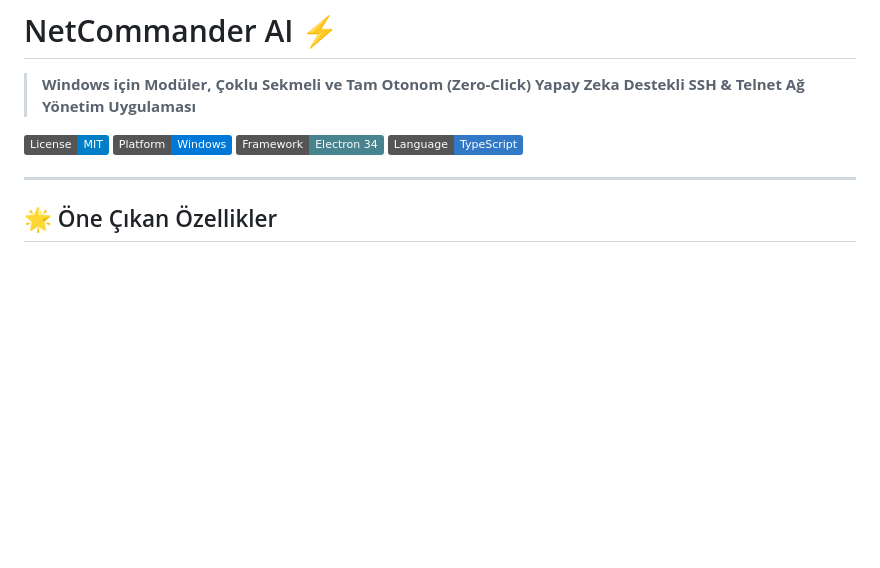
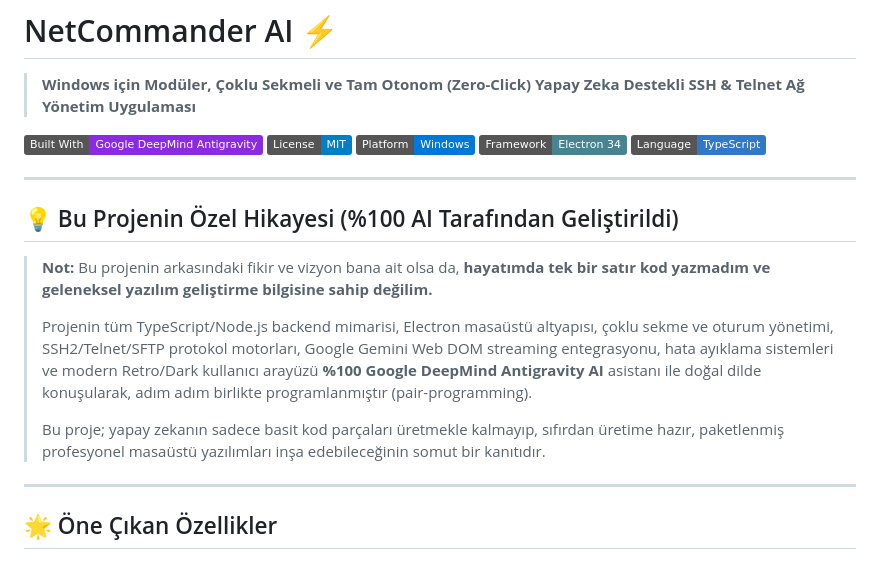
Before and after one commit to GokberkTunc/NetCommander-AI, a Markdown page: README.md, the part around the change. GitHub-like rendering; badges without logos; blank space fills up the shorter version.

Commit message:
docs: add Antigravity development story to README

```diff
--- a/README.md
+++ b/README.md
@@ -2,10 +2,21 @@
 
 > **Windows için Modüler, Çoklu Sekmeli ve Tam Otonom (Zero-Click) Yapay Zeka Destekli SSH & Telnet Ağ Yönetim Uygulaması**
 
+[![Built With Antigravity](https://img.shields.io/badge/Built%20With-Google%20DeepMind%20Antigravity-8A2BE2.svg)](https://deepmind.google/)
 [![License: MIT](https://img.shields.io/badge/License-MIT-blue.svg)](LICENSE)
 [![Platform](https://img.shields.io/badge/Platform-Windows-0078d7.svg)](https://microsoft.com/windows)
 [![Electron](https://img.shields.io/badge/Framework-Electron%2034-47848F.svg)](https://www.electronjs.org/)
 [![TypeScript](https://img.shields.io/badge/Language-TypeScript-3178c6.svg)](https://www.typescriptlang.org/)
+
+---
+
+## 💡 Bu Projenin Özel Hikayesi (%100 AI Tarafından Geliştirildi)
+
+> **Not:** Bu projenin arkasındaki fikir ve vizyon bana ait olsa da, **hayatımda tek bir satır kod yazmadım ve geleneksel yazılım geliştirme bilgisine sahip değilim.**
+>
+> Projenin tüm TypeScript/Node.js backend mimarisi, Electron masaüstü altyapısı, çoklu sekme ve oturum yönetimi, SSH2/Telnet/SFTP protokol motorları, Google Gemini Web DOM streaming entegrasyonu, hata ayıklama sistemleri ve modern Retro/Dark kullanıcı arayüzü **%100 Google DeepMind Antigravity AI** asistanı ile doğal dilde konuşularak, adım adım birlikte programlanmıştır (pair-programming).
+>
+> Bu proje; yapay zekanın sadece basit kod parçaları üretmekle kalmayıp, sıfırdan üretime hazır, paketlenmiş profesyonel masaüstü yazılımları inşa edebileceğinin somut bir kanıtıdır.
 
 ---
 
```
